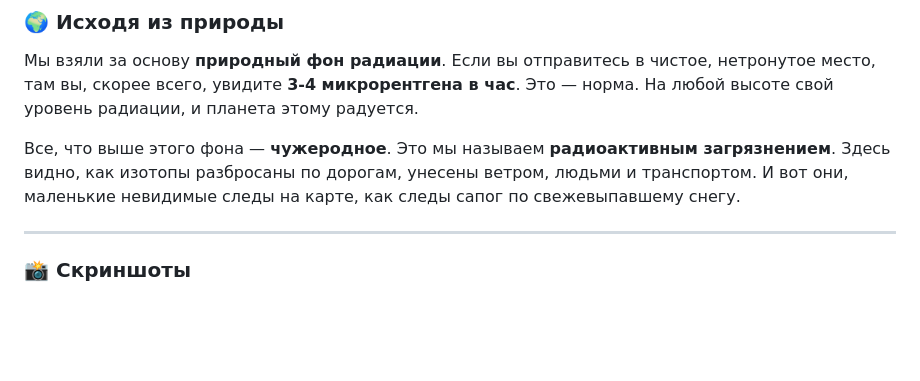
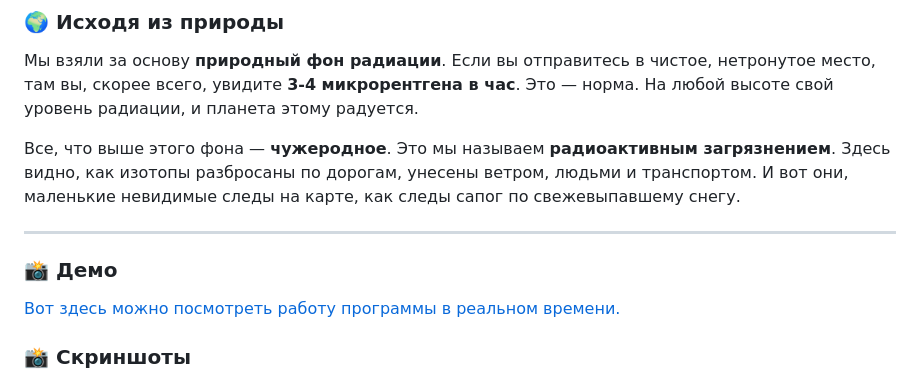
Before and after one commit to matveynator/chicha-isotope-map, a Markdown page: README.md, the part around the change. Drawn GitHub-style; blank space fills up the shorter version.

```diff
--- a/README.md
+++ b/README.md
@@ -20,6 +20,12 @@
 
 
 ---
+
+### 📸 **Демо**
+
+<a href="https://jutsa.ru" target="_blank">Вот здесь можно посмотреть работу программы в реальном времени.</a>
+
+
 
 ### 📸 **Скриншоты**
 
```
